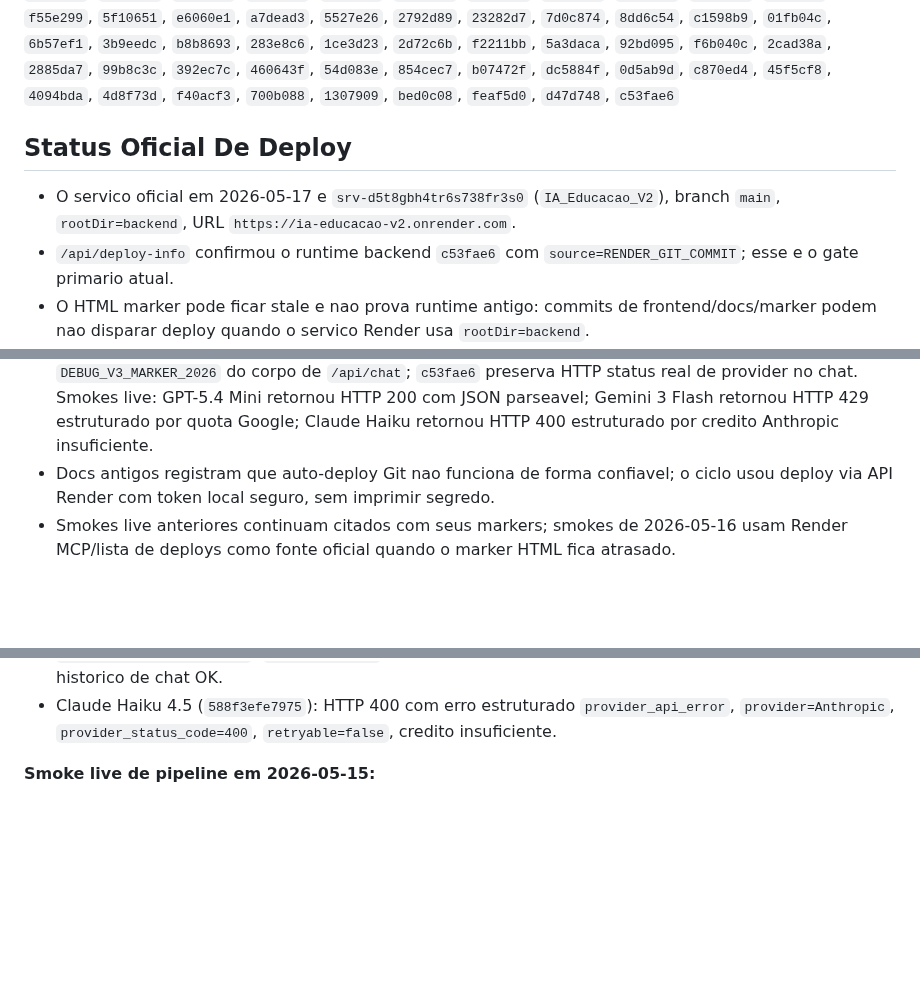
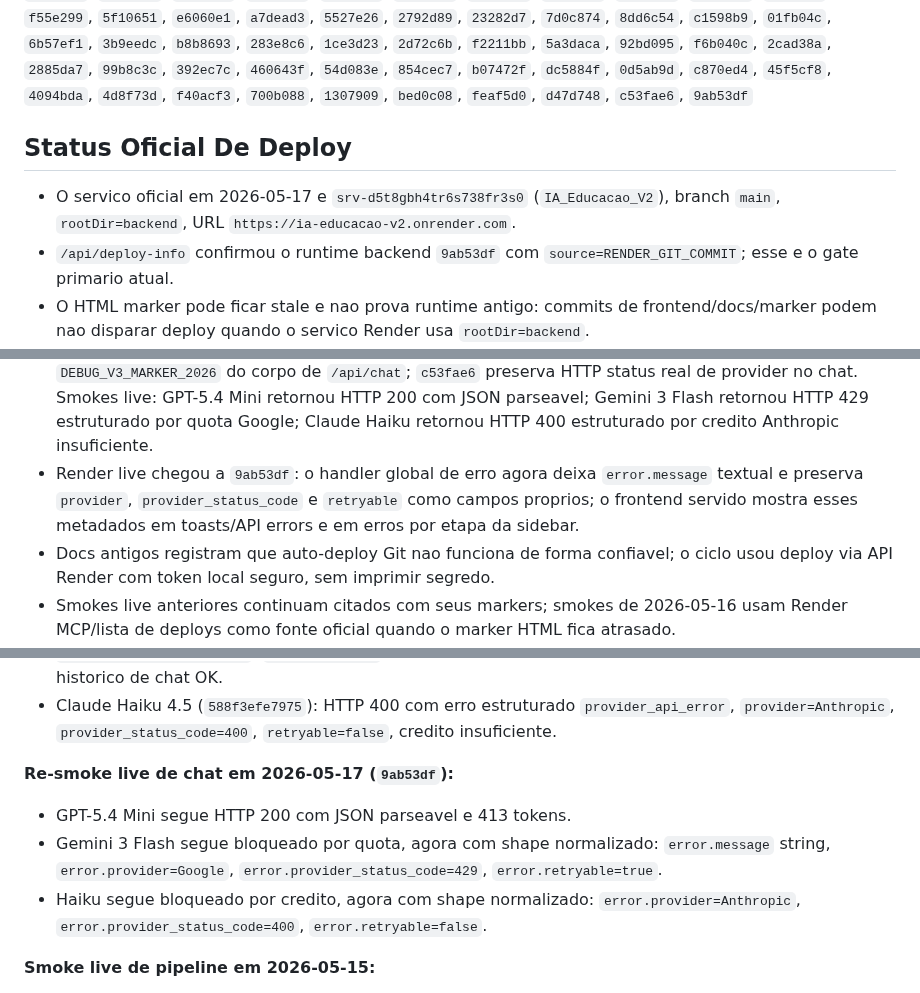
Before and after one commit to OttoBoop/IA_Educacao_V2, a Markdown page: docs/plano_pipeline/12_matriz_provider_fase.md, 3 parts joined by grey strips. GitHub-like rendering; blank space fills up the shorter version.

```diff
--- a/docs/plano_pipeline/12_matriz_provider_fase.md
+++ b/docs/plano_pipeline/12_matriz_provider_fase.md
@@ -18,14 +18,14 @@
 `2885da7`, `99b8c3c`, `392ec7c`, `460643f`, `54d083e`,
 `854cec7`, `b07472f`, `dc5884f`, `0d5ab9d`, `c870ed4`, `45f5cf8`,
 `4094bda`, `4d8f73d`, `f40acf3`, `700b088`, `1307909`, `bed0c08`, `feaf5d0`,
-`d47d748`, `c53fae6`
+`d47d748`, `c53fae6`, `9ab53df`
 
 ## Status Oficial De Deploy
 
 - O servico oficial em 2026-05-17 e
   `srv-d5t8gbh4tr6s738fr3s0` (`IA_Educacao_V2`), branch `main`,
   `rootDir=backend`, URL `https://ia-educacao-v2.onrender.com`.
-- `/api/deploy-info` confirmou o runtime backend `c53fae6` com
+- `/api/deploy-info` confirmou o runtime backend `9ab53df` com
   `source=RENDER_GIT_COMMIT`; esse e o gate primario atual.
 - O HTML marker pode ficar stale e nao prova runtime antigo: commits de
   frontend/docs/marker podem nao disparar deploy quando o servico Render usa
@@ -80,6 +80,10 @@
   retornou HTTP 200 com JSON parseavel; Gemini 3 Flash retornou HTTP 429
   estruturado por quota Google; Claude Haiku retornou HTTP 400 estruturado por
   credito Anthropic insuficiente.
+- Render live chegou a `9ab53df`: o handler global de erro agora deixa
+  `error.message` textual e preserva `provider`, `provider_status_code` e
+  `retryable` como campos proprios; o frontend servido mostra esses metadados
+  em toasts/API errors e em erros por etapa da sidebar.
 - Docs antigos registram que auto-deploy Git nao funciona de forma confiavel; o
   ciclo usou deploy via API Render com token local seguro, sem imprimir segredo.
 - Smokes live anteriores continuam citados com seus markers; smokes de
@@ -326,6 +330,15 @@ documento verde. Portanto:
 - Claude Haiku 4.5 (`588f3efe7975`): HTTP 400 com erro estruturado
   `provider_api_error`, `provider=Anthropic`, `provider_status_code=400`,
   `retryable=false`, credito insuficiente.
+
+**Re-smoke live de chat em 2026-05-17 (`9ab53df`):**
+- GPT-5.4 Mini segue HTTP 200 com JSON parseavel e 413 tokens.
+- Gemini 3 Flash segue bloqueado por quota, agora com shape normalizado:
+  `error.message` string, `error.provider=Google`,
+  `error.provider_status_code=429`, `error.retryable=true`.
+- Haiku segue bloqueado por credito, agora com shape normalizado:
+  `error.provider=Anthropic`, `error.provider_status_code=400`,
+  `error.retryable=false`.
 
 **Smoke live de pipeline em 2026-05-15:**
 - Gemini 3 Flash (`gem3flash001`) em `pipeline-completo`, aluno Eric,
```
Also changed, not shown: docs/plano_pipeline/09_progresso_longo_prazo.md (+18 -4 lines), docs/plano_pipeline/14_auditoria_mestre_pipeline_custos_providers.md (+8 -5 lines).
